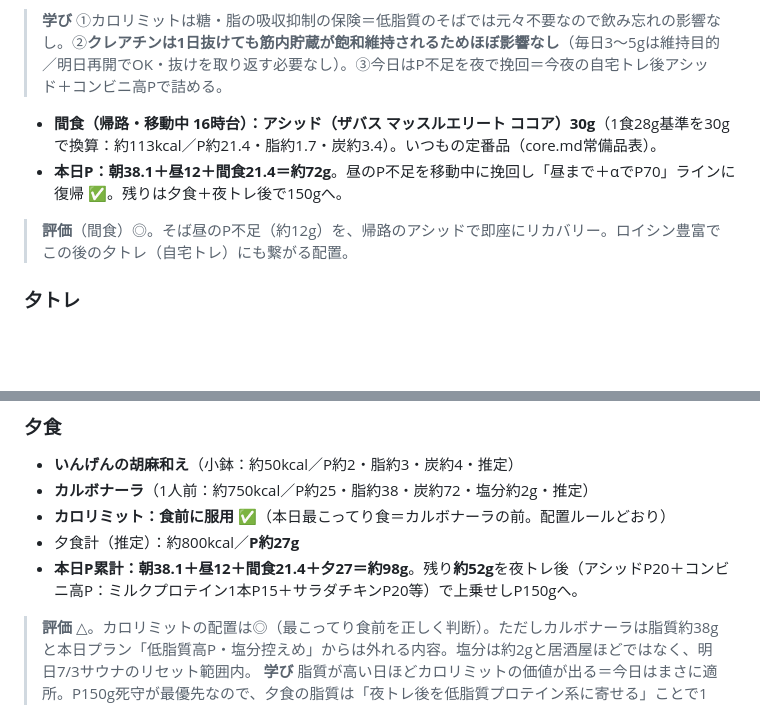
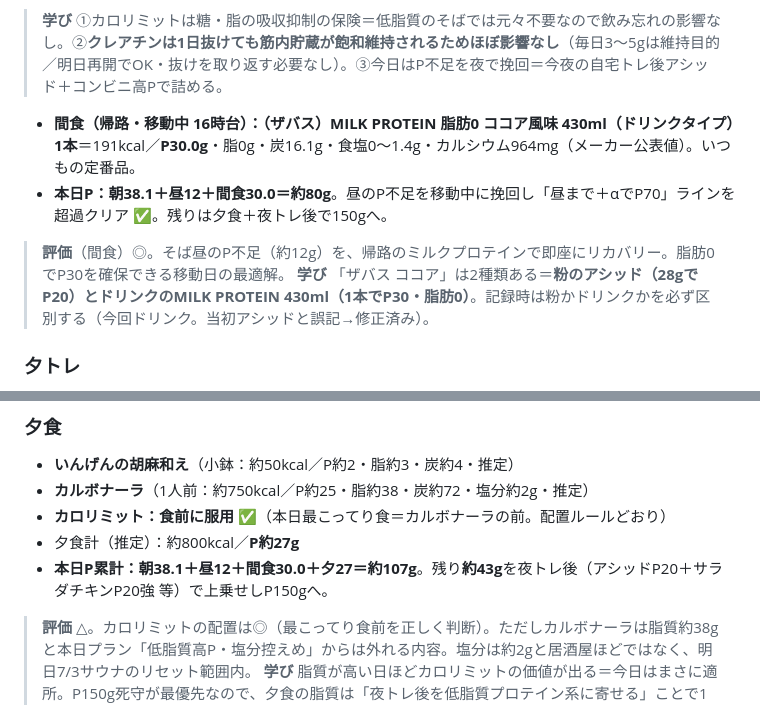
Before and after one commit to shiojima-test/fitness-viewer, a Markdown page: data/log.md, 2 parts joined by grey strips. Rendered like a GitHub page; blank space fills up the shorter version.

Commit message:
sync log.md (間食P30修正)

```diff
--- a/data/log.md
+++ b/data/log.md
@@ -32,9 +32,10 @@
 
 > **学び** ①カロリミットは糖・脂の吸収抑制の保険＝低脂質のそばでは元々不要なので飲み忘れの影響なし。②**クレアチンは1日抜けても筋内貯蔵が飽和維持されるためほぼ影響なし**（毎日3〜5gは維持目的／明日再開でOK・抜けを取り返す必要なし）。③今日はP不足を夜で挽回＝今夜の自宅トレ後アシッド＋コンビニ高Pで詰める。
 
-- **間食（帰路・移動中 16時台）：アシッド（ザバス マッスルエリート ココア）30g**（1食28g基準を30gで換算：約113kcal／P約21.4・脂約1.7・炭約3.4）。いつもの定番品（core.md常備品表）。
-- **本日P：朝38.1＋昼12＋間食21.4＝約72g**。昼のP不足を移動中に挽回し「昼まで＋αでP70」ラインに復帰 ✅。残りは夕食＋夜トレ後で150gへ。
-> **評価**（間食）◎。そば昼のP不足（約12g）を、帰路のアシッドで即座にリカバリー。ロイシン豊富でこの後の夕トレ（自宅トレ）にも繋がる配置。
+- **間食（帰路・移動中 16時台）：（ザバス）MILK PROTEIN 脂肪0 ココア風味 430ml（ドリンクタイプ）1本**＝191kcal／**P30.0g**・脂0g・炭16.1g・食塩0〜1.4g・カルシウム964mg（メーカー公表値）。いつもの定番品。
+- **本日P：朝38.1＋昼12＋間食30.0＝約80g**。昼のP不足を移動中に挽回し「昼まで＋αでP70」ラインを超過クリア ✅。残りは夕食＋夜トレ後で150gへ。
+> **評価**（間食）◎。そば昼のP不足（約12g）を、帰路のミルクプロテインで即座にリカバリー。脂肪0でP30を確保できる移動日の最適解。
+> **学び** 「ザバス ココア」は2種類ある＝**粉のアシッド（28gでP20）**と**ドリンクのMILK PROTEIN 430ml（1本でP30・脂肪0）**。記録時は粉かドリンクかを必ず区別する（今回ドリンク。当初アシッドと誤記→修正済み）。
 
 ### 夕トレ
 - **時間 16:45–17:15** ウォーキング（屋外・甲府市／駅→自宅）：**1.79km／30:20**。平均ペース16'55"/km・平均HR97・上昇高度23m。消費＝アクティブ149kcal（合計205kcal）。
@@ -48,7 +49,7 @@
 - **カルボナーラ**（1人前：約750kcal／P約25・脂約38・炭約72・塩分約2g・推定）
 - **カロリミット：食前に服用 ✅**（本日最こってり食＝カルボナーラの前。配置ルールどおり）
 - 夕食計（推定）：約800kcal／**P約27g**
-- **本日P累計：朝38.1＋昼12＋間食21.4＋夕27＝約98g**。残り**約52g**を夜トレ後（アシッドP20＋コンビニ高P：ミルクプロテイン1本P15＋サラダチキンP20等）で上乗せしP150gへ。
+- **本日P累計：朝38.1＋昼12＋間食30.0＋夕27＝約107g**。残り**約43g**を夜トレ後（アシッドP20＋サラダチキンP20強 等）で上乗せしP150gへ。
 > **評価** △。カロリミットの配置は◎（最こってり食前を正しく判断）。ただしカルボナーラは脂質約38gと本日プラン「低脂質高P・塩分控えめ」からは外れる内容。塩分は約2gと居酒屋ほどではなく、明日7/3サウナのリセット範囲内。
 > **学び** 脂質が高い日ほどカロリミットの価値が出る＝今日はまさに適所。P150g死守が最優先なので、夕食の脂質は「夜トレ後を低脂質プロテイン系に寄せる」ことで1日単位で帳尻を合わせる（アシッド＋ミルクプロテインは脂質ほぼゼロ）。
 
```
